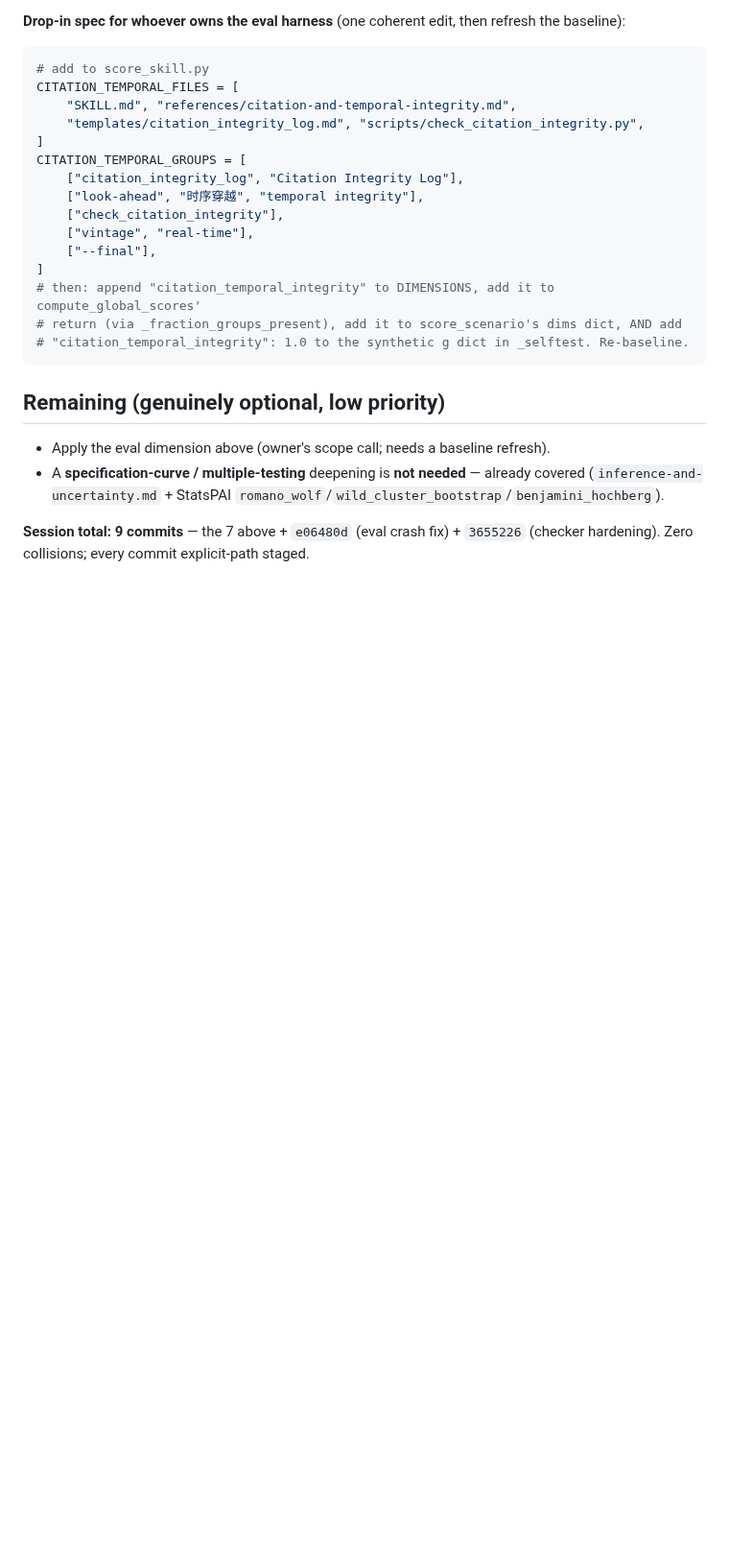
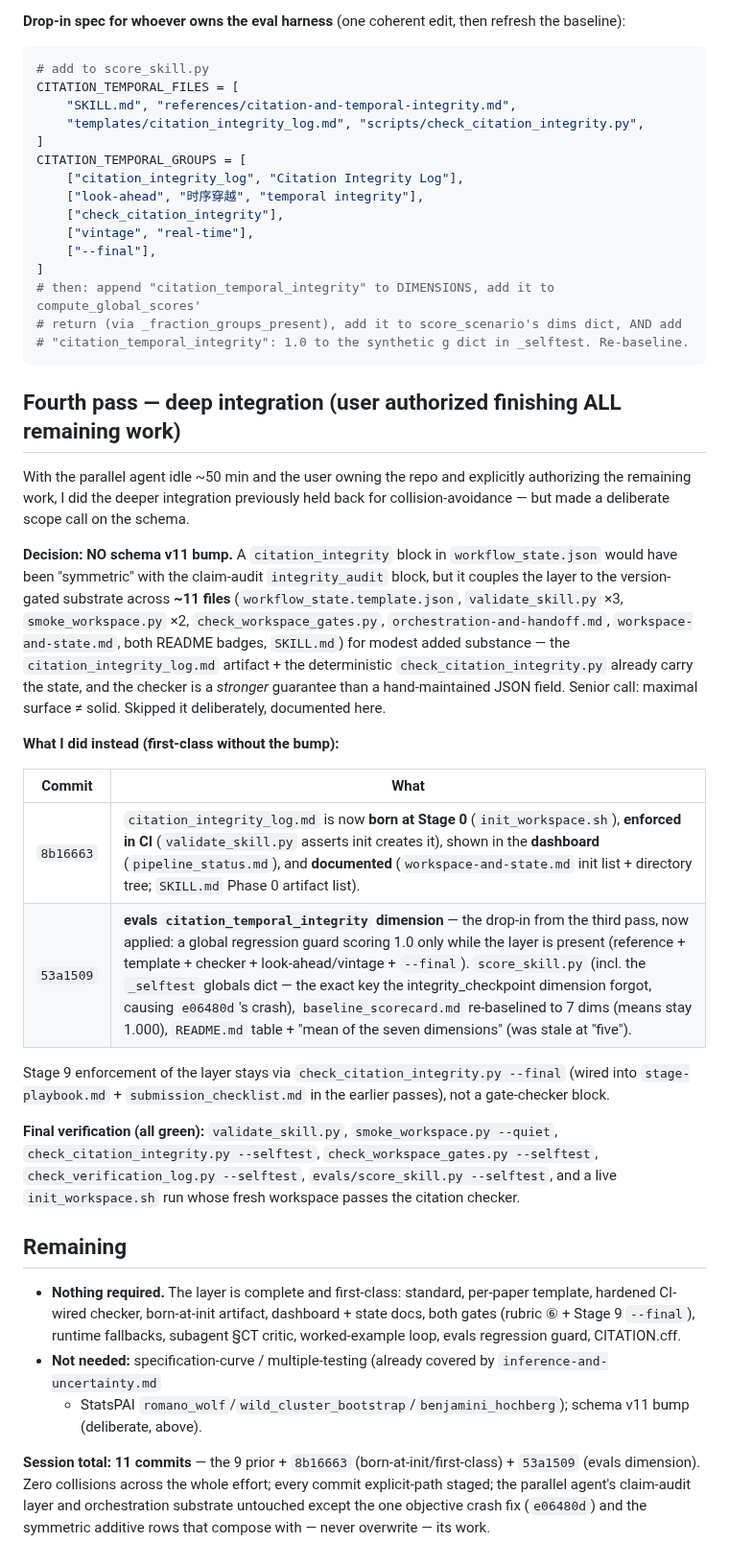
Before and after one commit to brycewang-stanford/Paper-WorkFlow, a Markdown page: worklogs/2026-06-23-citation-temporal-integrity.md, the part around the change. Shown at 96% size. GitHub-like rendering; blank space fills up the shorter version.

Commit message:
docs(worklog): record fourth pass (born-at-init + evals dimension, no schema bump)
Co-Authored-By: Claude Opus 4.8 (1M context) <noreply@anthropic.com>

````diff
--- a/worklogs/2026-06-23-citation-temporal-integrity.md
+++ b/worklogs/2026-06-23-citation-temporal-integrity.md
@@ -167,11 +167,46 @@ CITATION_TEMPORAL_GROUPS = [
 # "citation_temporal_integrity": 1.0 to the synthetic g dict in _selftest. Re-baseline.
 ```
 
-## Remaining (genuinely optional, low priority)
+## Fourth pass — deep integration (user authorized finishing ALL remaining work)
 
-- Apply the eval dimension above (owner's scope call; needs a baseline refresh).
-- A **specification-curve / multiple-testing** deepening is **not needed** — already covered
-  (`inference-and-uncertainty.md` + StatsPAI `romano_wolf`/`wild_cluster_bootstrap`/`benjamini_hochberg`).
+With the parallel agent idle ~50 min and the user owning the repo and explicitly authorizing the
+remaining work, I did the deeper integration previously held back for collision-avoidance — but made
+a deliberate scope call on the schema.
 
-**Session total: 9 commits** — the 7 above + `e06480d` (eval crash fix) + `3655226` (checker hardening).
-Zero collisions; every commit explicit-path staged.
+**Decision: NO schema v11 bump.** A `citation_integrity` block in `workflow_state.json` would have
+been "symmetric" with the claim-audit `integrity_audit` block, but it couples the layer to the
+version-gated substrate across **~11 files** (`workflow_state.template.json`, `validate_skill.py` ×3,
+`smoke_workspace.py` ×2, `check_workspace_gates.py`, `orchestration-and-handoff.md`,
+`workspace-and-state.md`, both README badges, `SKILL.md`) for modest added substance — the
+`citation_integrity_log.md` artifact + the deterministic `check_citation_integrity.py` already carry
+the state, and the checker is a *stronger* guarantee than a hand-maintained JSON field. Senior call:
+maximal surface ≠ solid. Skipped it deliberately, documented here.
+
+**What I did instead (first-class without the bump):**
+
+| Commit | What |
+|---|---|
+| `8b16663` | `citation_integrity_log.md` is now **born at Stage 0** (`init_workspace.sh`), **enforced in CI** (`validate_skill.py` asserts init creates it), shown in the **dashboard** (`pipeline_status.md`), and **documented** (`workspace-and-state.md` init list + directory tree; `SKILL.md` Phase 0 artifact list). |
+| `53a1509` | **evals `citation_temporal_integrity` dimension** — the drop-in from the third pass, now applied: a global regression guard scoring 1.0 only while the layer is present (reference + template + checker + look-ahead/vintage + `--final`). `score_skill.py` (incl. the `_selftest` globals dict — the exact key the integrity_checkpoint dimension forgot, causing `e06480d`'s crash), `baseline_scorecard.md` re-baselined to 7 dims (means stay 1.000), `README.md` table + "mean of the seven dimensions" (was stale at "five"). |
+
+Stage 9 enforcement of the layer stays via `check_citation_integrity.py --final` (wired into
+`stage-playbook.md` + `submission_checklist.md` in the earlier passes), not a gate-checker block.
+
+**Final verification (all green):** `validate_skill.py`, `smoke_workspace.py --quiet`,
+`check_citation_integrity.py --selftest`, `check_workspace_gates.py --selftest`,
+`check_verification_log.py --selftest`, `evals/score_skill.py --selftest`, and a live
+`init_workspace.sh` run whose fresh workspace passes the citation checker.
+
+## Remaining
+
+- **Nothing required.** The layer is complete and first-class: standard, per-paper template, hardened
+  CI-wired checker, born-at-init artifact, dashboard + state docs, both gates (rubric ⑥ + Stage 9
+  `--final`), runtime fallbacks, subagent §CT critic, worked-example loop, evals regression guard,
+  CITATION.cff.
+- **Not needed:** specification-curve / multiple-testing (already covered by `inference-and-uncertainty.md`
+  + StatsPAI `romano_wolf`/`wild_cluster_bootstrap`/`benjamini_hochberg`); schema v11 bump (deliberate, above).
+
+**Session total: 11 commits** — the 9 prior + `8b16663` (born-at-init/first-class) + `53a1509` (evals
+dimension). Zero collisions across the whole effort; every commit explicit-path staged; the parallel
+agent's claim-audit layer and orchestration substrate untouched except the one objective crash fix
+(`e06480d`) and the symmetric additive rows that compose with — never overwrite — its work.
````
